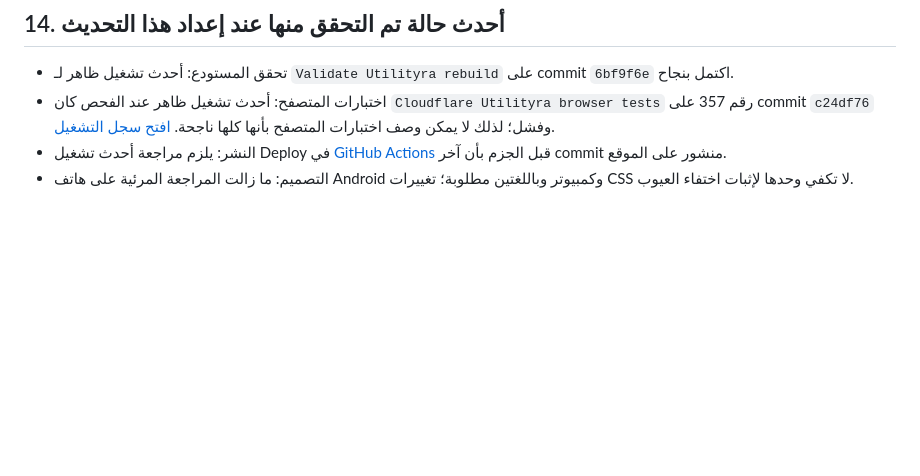
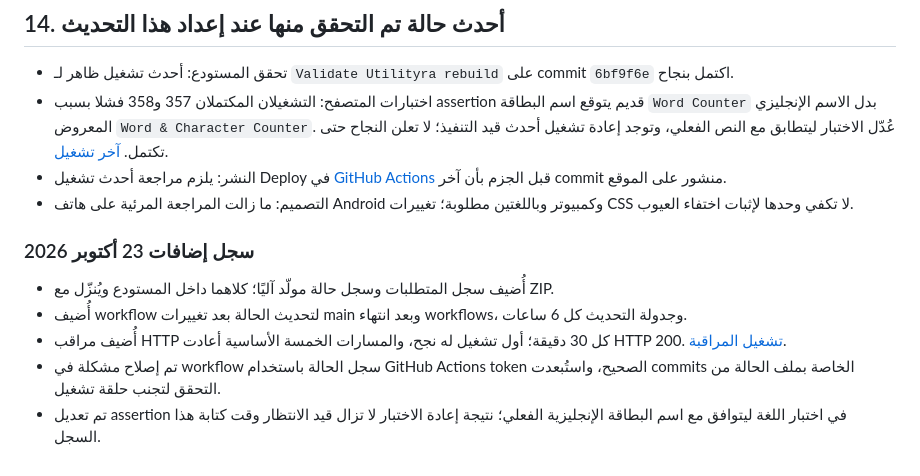
Before and after one commit to Taha8880/Utilityra, a Markdown page: docs/UTILITYRA_MASTER_REFERENCE_AR.md, the part around the change. Drawn GitHub-style; blank space fills up the shorter version.

Commit message:
docs: record automated monitoring and latest browser test diagnosis

```diff
--- a/docs/UTILITYRA_MASTER_REFERENCE_AR.md
+++ b/docs/UTILITYRA_MASTER_REFERENCE_AR.md
@@ -484,6 +484,14 @@ npx playwright test tests/e2e/cloudflare-tools.spec.js tests/e2e/tool-accuracy.s
 ## 14. أحدث حالة تم التحقق منها عند إعداد هذا التحديث
 
 - تحقق المستودع: أحدث تشغيل ظاهر لـ `Validate Utilityra rebuild` على commit `6bf9f6e` اكتمل بنجاح.
-- اختبارات المتصفح: أحدث تشغيل ظاهر عند الفحص كان `Cloudflare Utilityra browser tests` رقم 357 على commit `c24df76` وفشل؛ لذلك لا يمكن وصف اختبارات المتصفح بأنها كلها ناجحة. [افتح سجل التشغيل](https://github.com/Taha8880/Utilityra/actions/runs/39959021895).
+- اختبارات المتصفح: التشغيلان المكتملان 357 و358 فشلا بسبب assertion قديم يتوقع اسم البطاقة `Word Counter` بدل الاسم الإنجليزي المعروض `Word & Character Counter`. عُدّل الاختبار ليتطابق مع النص الفعلي، وتوجد إعادة تشغيل أحدث قيد التنفيذ؛ لا تعلن النجاح حتى تكتمل. [آخر تشغيل](https://github.com/Taha8880/Utilityra/actions).
 - النشر: يلزم مراجعة أحدث تشغيل Deploy في [GitHub Actions](https://github.com/Taha8880/Utilityra/actions) قبل الجزم بأن آخر commit منشور على الموقع.
 - التصميم: ما زالت المراجعة المرئية على هاتف Android وكمبيوتر وباللغتين مطلوبة؛ تغييرات CSS لا تكفي وحدها لإثبات اختفاء العيوب.
+
+
+### سجل إضافات 23 أكتوبر 2026
+- أُضيف سجل المتطلبات وسجل حالة مولّد آليًا؛ كلاهما داخل المستودع ويُنزّل مع ZIP.
+- أُضيف workflow لتحديث الحالة بعد تغييرات main وبعد انتهاء workflows، وجدولة التحديث كل 6 ساعات.
+- أُضيف مراقب HTTP كل 30 دقيقة؛ أول تشغيل له نجح، والمسارات الخمسة الأساسية أعادت HTTP 200. [تشغيل المراقبة](https://github.com/Taha8880/Utilityra/actions/runs/39965162463).
+- تم إصلاح مشكلة في workflow سجل الحالة باستخدام GitHub Actions token الصحيح، واستُبعدت commits الخاصة بملف الحالة من التحقق لتجنب حلقة تشغيل.
+- تم تعديل assertion في اختبار اللغة ليتوافق مع اسم البطاقة الإنجليزية الفعلي؛ نتيجة إعادة الاختبار لا تزال قيد الانتظار وقت كتابة هذا السجل.
```
